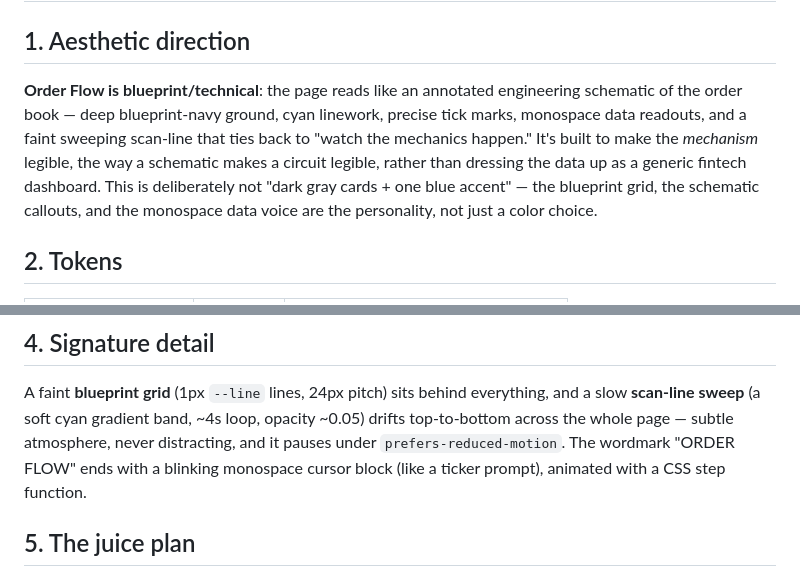
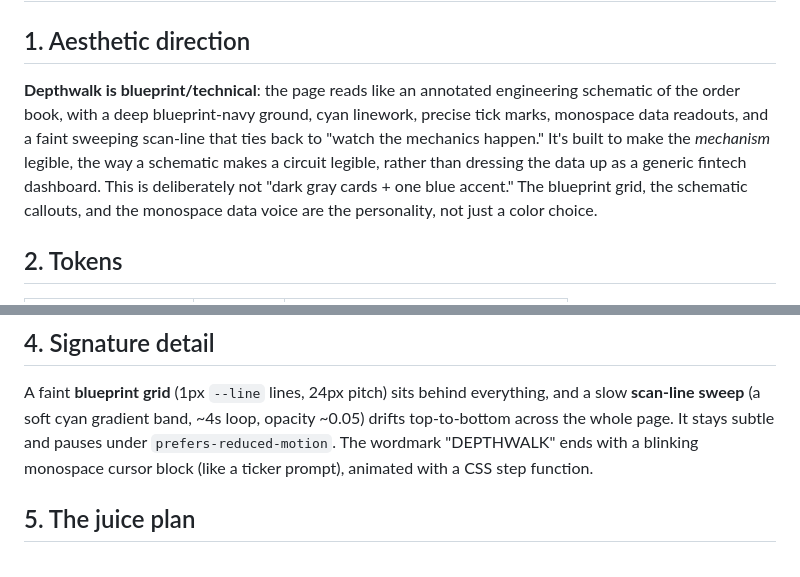
Before and after one commit to ctkrug/order-flow, a Markdown page: docs/DESIGN.md, 2 parts joined by grey strips. Rendered like a GitHub page.

Commit message:
docs(design): align blueprint direction with Depthwalk

```diff
--- a/docs/DESIGN.md
+++ b/docs/DESIGN.md
@@ -2,12 +2,12 @@
 
 ## 1. Aesthetic direction
 
-**Order Flow is blueprint/technical**: the page reads like an annotated engineering
-schematic of the order book — deep blueprint-navy ground, cyan linework, precise tick
+**Depthwalk is blueprint/technical**: the page reads like an annotated engineering
+schematic of the order book, with a deep blueprint-navy ground, cyan linework, precise tick
 marks, monospace data readouts, and a faint sweeping scan-line that ties back to "watch
 the mechanics happen." It's built to make the *mechanism* legible, the way a schematic
 makes a circuit legible, rather than dressing the data up as a generic fintech dashboard.
-This is deliberately not "dark gray cards + one blue accent" — the blueprint grid, the
+This is deliberately not "dark gray cards + one blue accent." The blueprint grid, the
 schematic callouts, and the monospace data voice are the personality, not just a color
 choice.
 
@@ -67,8 +67,8 @@ styled like a schematic callout box with a leader line to the ladder.
 
 A faint **blueprint grid** (1px `--line` lines, 24px pitch) sits behind everything, and
 a slow **scan-line sweep** (a soft cyan gradient band, ~4s loop, opacity ~0.05) drifts
-top-to-bottom across the whole page — subtle atmosphere, never distracting, and it pauses
-under `prefers-reduced-motion`. The wordmark "ORDER FLOW" ends with a blinking
+top-to-bottom across the whole page. It stays subtle and pauses under
+`prefers-reduced-motion`. The wordmark "DEPTHWALK" ends with a blinking
 monospace cursor block (like a ticker prompt), animated with a CSS step function.
 
 ## 5. The juice plan
```
Also changed, not shown: other parts of docs/DESIGN.md (+9 -9 lines).
